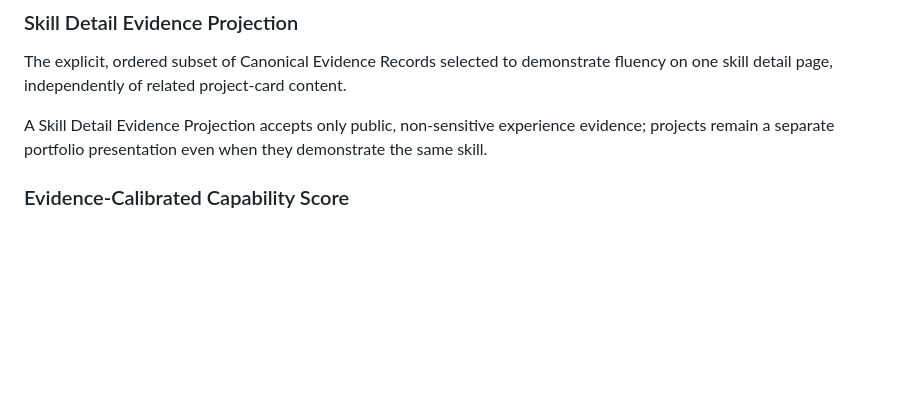
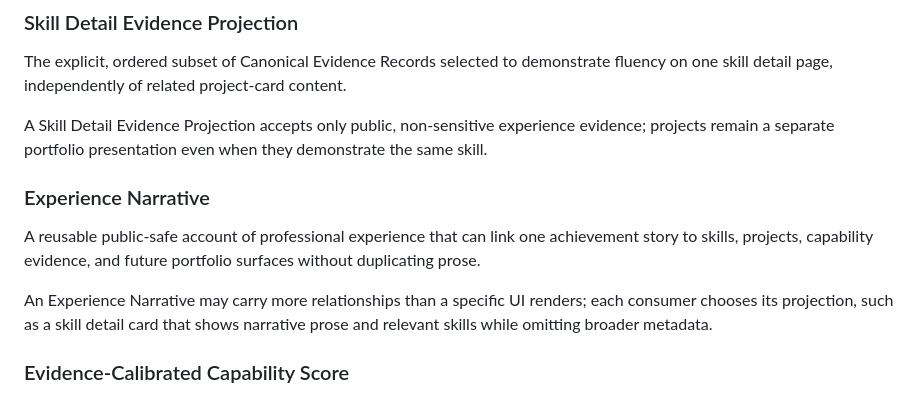
Before and after one commit to benkim0414/benkim0414, a Markdown page: CONCEPTS.md, the part around the change. GitHub-like rendering; blank space fills up the shorter version.

Commit message:
docs(github.io): document experience card pattern

```diff
--- a/CONCEPTS.md
+++ b/CONCEPTS.md
@@ -77,6 +77,12 @@ A Compact Capability Projection remains stable when the full catalog grows unles
 The explicit, ordered subset of Canonical Evidence Records selected to demonstrate fluency on one skill detail page, independently of related project-card content.
 
 A Skill Detail Evidence Projection accepts only public, non-sensitive experience evidence; projects remain a separate portfolio presentation even when they demonstrate the same skill.
+
+### Experience Narrative
+
+A reusable public-safe account of professional experience that can link one achievement story to skills, projects, capability evidence, and future portfolio surfaces without duplicating prose.
+
+An Experience Narrative may carry more relationships than a specific UI renders; each consumer chooses its projection, such as a skill detail card that shows narrative prose and relevant skills while omitting broader metadata.
 
 ### Evidence-Calibrated Capability Score
 
```
Also changed, not shown: 1 other file.
